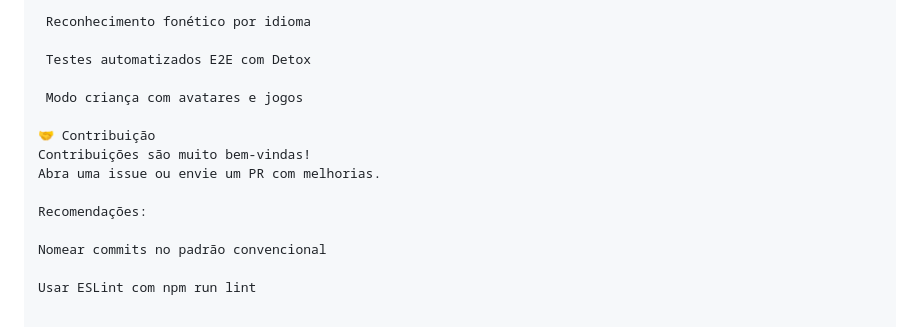
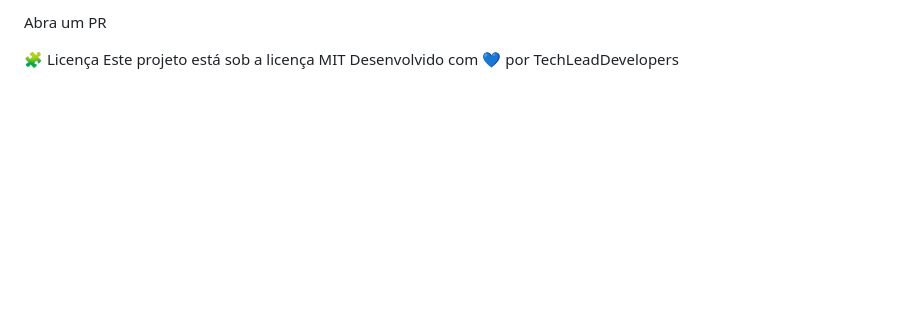
Before and after one commit to techleadevelopers/ai-school-language-app, a Markdown page: README.md, the part around one of its changes. Drawn GitHub-style; blank space fills up the shorter version.

```diff
--- a/README.md
+++ b/README.md
@@ -193,16 +185,6 @@ uvicorn main:app --reload
 
- Reconhecimento fonético por idioma
+Abra um PR
 
- Testes automatizados E2E com Detox
-
- Modo criança com avatares e jogos
-
-🤝 Contribuição
-Contribuições são muito bem-vindas!
-Abra uma issue ou envie um PR com melhorias.
-
-Recomendações:
-
-Nomear commits no padrão convencional
-
-Usar ESLint com npm run lint
+🧩 Licença
+Este projeto está sob a licença MIT
+Desenvolvido com 💙 por TechLeadDevelopers
```
Also changed, not shown: other parts of README.md (+117 -125 lines).
